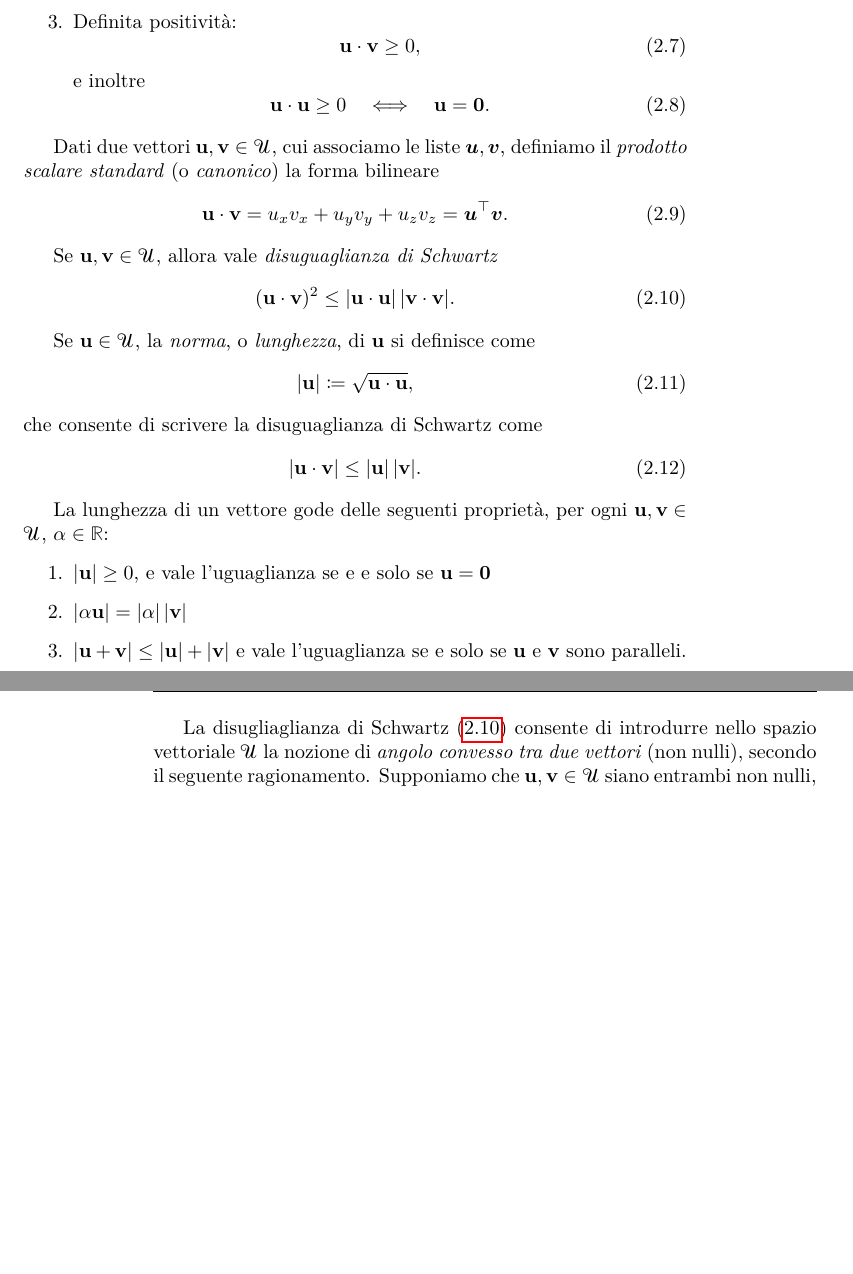
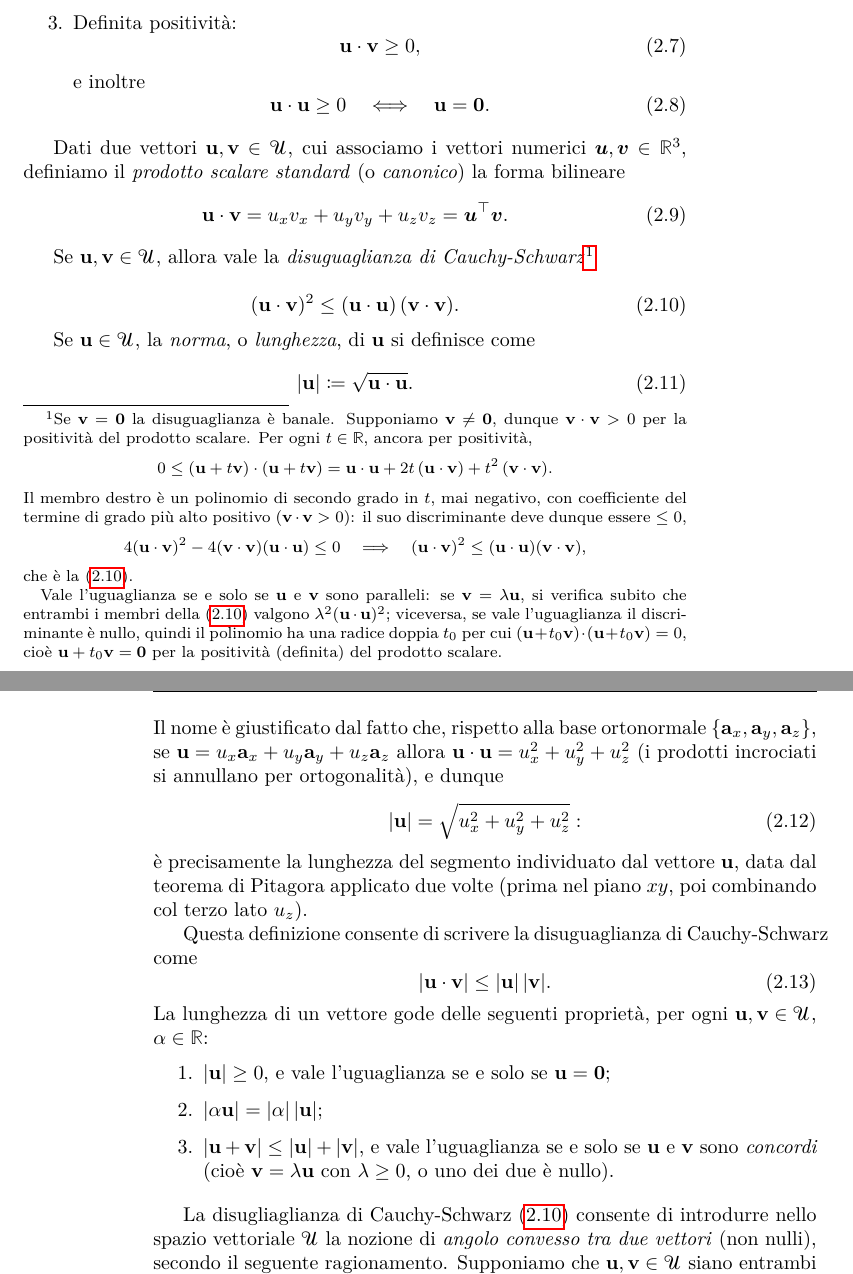
Before and after one commit to antoninofavata/Lezioni_di_SdC_vol1, a LaTeX book (Vol_00_Libro_SR/main_Vol_00.tex, which reads Vol_00_Libro_SR/Parti/P01-Preliminari/A04-Vettori_Polari_Assiali_Liberi_Applicati/A04-vettori_polari_assiali_liberi_applicati.tex): two parts of pages 19 and 20 of 122 before the commit and two parts of pages 19 and 20 of 124 after it, joined at a grey line, cut so that both start at the same text, the shorter picture padded with empty space. The pictures show the PDF file Vol_00_Libro_SR/main_Vol_00.pdf that the author committed with the source.

Commit message:
aggiornamento

```diff
--- a/Vol_00_Libro_SR/Parti/P01-Preliminari/A04-Vettori_Polari_Assiali_Liberi_Applicati/A04-vettori_polari_assiali_liberi_applicati.tex
+++ b/Vol_00_Libro_SR/Parti/P01-Preliminari/A04-Vettori_Polari_Assiali_Liberi_Applicati/A04-vettori_polari_assiali_liberi_applicati.tex
@@ -184,36 +184,77 @@ e inoltre
 \end{enumerate}
 
 
-Dati due vettori $\ub, \vb \in \Uc$, cui associamo le liste $\bm{u},\bm{v}$, definiamo il \textit{prodotto scalare standard} (o \textit{canonico}) la forma bilineare
+Dati due vettori $\ub, \vb \in \Uc$, cui associamo i vettori numerici $\bm{u},\bm{v}\in \Ro^3$, definiamo il \textit{prodotto scalare standard} (o \textit{canonico}) la forma bilineare
 \begin{equation}
 	\ub \cdot \vb = u_x v_x + u_y v_y + u_z v_z = \bm{u}^\top\bm{v}.
 \end{equation}
 
-Se $\ub, \vb \in \Uc$, allora vale \textit{disuguaglianza di Schwartz}
-\begin{equation}\label{schwartz}
-(\ub\cdot\vb)^2\leq |\ub\cdot\ub|\,|\vb\cdot\vb|.
-\end{equation}
-
-Se $\ub\in \Uc$, la \textit{norma}, o \textit{lunghezza}, di $\ub$ si definisce come
-\begin{equation}
-	|\ub|\coloneqq\sqrt{\ub\cdot\ub},
-\end{equation}
-che consente di scrivere la disuguaglianza di Schwartz come
+Se $\ub, \vb \in \Uc$, allora vale la \textit{disuguaglianza di
+	Cauchy-Schwarz}\footnote{
+	Se $\vb=\zerovb$ la disuguaglianza è banale. Supponiamo
+	$\vb\neq\zerovb$, dunque $\vb\cdot\vb>0$ per la positività del prodotto
+	scalare. Per ogni $t\in\Ro$, ancora per positività,
+	\begin{equation*}
+		0\le(\ub+t\vb)\cdot(\ub+t\vb)
+		=\ub\cdot\ub+2t\,(\ub\cdot\vb)+t^2\,(\vb\cdot\vb).
+	\end{equation*}
+	Il membro destro è un polinomio di secondo grado in $t$, mai negativo, con coefficiente del termine di grado più alto positivo ($\vb\cdot\vb>0$): il suo discriminante
+	deve dunque essere $\le0$,
+	\begin{equation*}
+		4(\ub\cdot\vb)^2-4(\vb\cdot\vb)(\ub\cdot\ub)\le0
+		\quad\Longrightarrow\quad
+		(\ub\cdot\vb)^2\le(\ub\cdot\ub)(\vb\cdot\vb),
+	\end{equation*}
+	che è la \eqref{schwartz}.
+
+	Vale l'uguaglianza se e solo se $\ub$ e $\vb$ sono paralleli: se
+	$\vb=\lambda\ub$, si verifica subito che entrambi i membri della
+	\eqref{schwartz} valgono $\lambda^2(\ub\cdot\ub)^2$; viceversa, se vale
+	l'uguaglianza il discriminante è nullo, quindi il polinomio ha una
+	radice doppia $t_0$ per cui $(\ub+t_0\vb)\cdot(\ub+t_0\vb)=0$, cioè
+	$\ub+t_0\vb=\zerovb$ per la positività (definita) del prodotto scalare.
+	}
+
+
+\begin{equation}
+	(\ub\cdot\vb)^2\leq (\ub\cdot\ub)\,(\vb\cdot\vb).
+\label{schwartz}
+\end{equation}
+
+Se $\ub\in \Uc$, la \textit{norma}, o \textit{lunghezza}, di $\ub$ si
+definisce come
+\begin{equation}
+	|\ub|\coloneqq\sqrt{\ub\cdot\ub}.
+\end{equation}
+Il nome è giustificato dal fatto che, rispetto alla base ortonormale
+$\{\ab_x,\ab_y,\ab_z\}$, se $\ub=u_x\ab_x+u_y\ab_y+u_z\ab_z$ allora
+$\ub\cdot\ub=u_x^2+u_y^2+u_z^2$ (i prodotti incrociati si annullano per
+ortogonalità), e dunque
+\begin{equation}
+	|\ub|=\sqrt{u_x^2+u_y^2+u_z^2}:
+\end{equation}
+è precisamente la lunghezza del segmento individuato dal vettore $\ub$,
+data dal teorema di Pitagora applicato due volte (prima nel piano $xy$,
+poi combinando col terzo lato $u_z$).
+
+Questa definizione consente di scrivere la disuguaglianza di
+Cauchy-Schwarz come
 \begin{equation}\label{schw2}
 	|\ub\cdot\vb|\leq |\ub|\,|\vb|.
 \end{equation}
-
-La lunghezza di un vettore gode delle seguenti proprietà, per ogni $\ub,\vb\in\Uc$, $\alpha\in\Ro$:
+La lunghezza di un vettore gode delle seguenti proprietà, per ogni
+$\ub,\vb\in\Uc$, $\alpha\in\Ro$:
 \begin{enumerate}
-	\item $|\ub|\geq 0$, e vale l'uguaglianza se e e solo se $\ub=\mathbf{0}$
-	\item $|\alpha\ub|=|\alpha|\,|\vb|$
-	\item $|\ub+\vb|\leq |\ub|+|\vb|$ e vale l'uguaglianza se e solo se $\ub$ e $\vb$ sono paralleli.
+	\item $|\ub|\geq 0$, e vale l'uguaglianza se e solo se $\ub=\mathbf{0}$;
+	\item $|\alpha\ub|=|\alpha|\,|\ub|$;
+	\item $|\ub+\vb|\leq |\ub|+|\vb|$, e vale l'uguaglianza se e solo se
+	$\ub$ e $\vb$ sono \emph{concordi} (cioè $\vb=\lambda\ub$ con
+	$\lambda\ge0$, o uno dei due è nullo).
 \end{enumerate}
 
-
 \medskip
 
-La disugliaglianza di Schwartz \eqref{schwartz} consente di introdurre nello spazio vettoriale $\Uc$ la nozione di \textit{angolo convesso tra due vettori} (non nulli), secondo
+La disugliaglianza di Cauchy-Schwarz \eqref{schwartz} consente di introdurre nello spazio vettoriale $\Uc$ la nozione di \textit{angolo convesso tra due vettori} (non nulli), secondo
 il seguente ragionamento. Supponiamo
 che $\ub,\vb\in \Uc$  siano entrambi non nulli, la \eqref{schw2} è equivalente a
 \begin{equation}
```
Also changed, not shown: Vol_00_Libro_SR/main_Vol_00.ind, Vol_00_Libro_SR/main_Vol_00.pdf, 6 other files.
